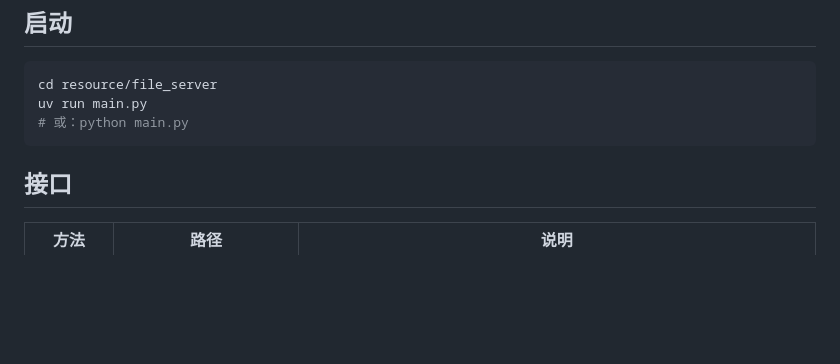
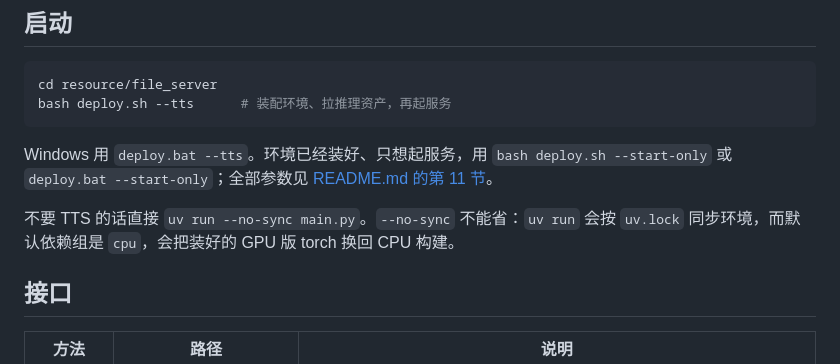
Before and after one commit to CXSforHPU/Agent, a Markdown page: resource/file_server/framework.md, the part around the change. GitHub-like rendering; blank space fills up the shorter version.

````diff
--- a/resource/file_server/framework.md
+++ b/resource/file_server/framework.md
@@ -6,9 +6,12 @@ FastAPI 实现的嵌入式文件服务器：接收 RT-Thread webclient 的 multi
 
 ```bash
 cd resource/file_server
-uv run main.py
-# 或：python main.py
+bash deploy.sh --tts      # 装配环境、拉推理资产，再起服务
 ```
+
+Windows 用 `deploy.bat --tts`。环境已经装好、只想起服务，用 `bash deploy.sh --start-only` 或 `deploy.bat --start-only`；全部参数见 [README.md 的第 11 节](./README.md)。
+
+不要 TTS 的话直接 `uv run --no-sync main.py`。`--no-sync` 不能省：`uv run` 会按 `uv.lock` 同步环境，而默认依赖组是 `cpu`，会把装好的 GPU 版 torch 换回 CPU 构建。
 
 ## 接口
 
````
Also changed, not shown: README.md (+1 -1 lines), resource/file_server/README.md (+27 -4 lines), diagrams/tts-deploy-flow.png, 1 other file.
